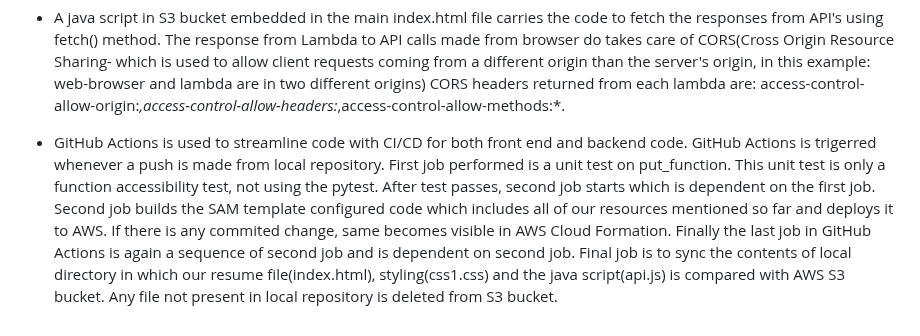
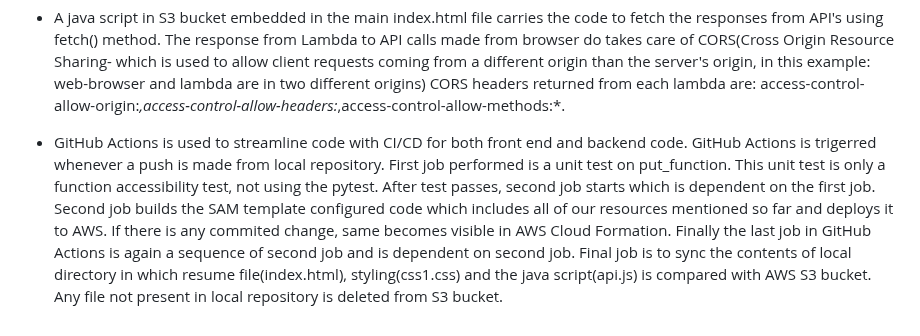
Before and after one commit to abinjacob10/cloud-resume1, a Markdown page: README.md, the part around the change. Drawn GitHub-style.

```diff
--- a/README.md
+++ b/README.md
@@ -46,4 +46,4 @@ After the front end was successfully tested. i.e. when abininireland.click was t
 - A java script in S3 bucket embedded in the main index.html file carries the code to fetch the responses from API's using fetch() method.
 The response from Lambda to API calls made from browser do takes care of CORS(Cross Origin Resource Sharing- which is used to allow client requests coming from a different origin than the server's origin, in this example: web-browser and lambda are in two different origins) CORS headers returned from each lambda are: access-control-allow-origin:*,access-control-allow-headers:*,access-control-allow-methods:*.
 
-- GitHub Actions is used to streamline code with CI/CD for both front end and backend code. GitHub Actions is trigerred whenever a push is made from local repository. First job performed is a unit test on put_function. This unit test is only a function accessibility test, not using the pytest. After test passes, second job starts which is dependent on the first job. Second job builds the SAM template configured code which includes all of our resources mentioned so far and deploys it to AWS. If there is any commited change, same becomes visible in AWS Cloud Formation. Finally the last job in GitHub Actions is again a sequence of second job and is dependent on second job. Final job is to sync the contents of  local directory in which our resume file(index.html), styling(css1.css) and the java script(api.js) is compared with AWS S3 bucket. Any file not present in local repository is deleted from S3 bucket.
+- GitHub Actions is used to streamline code with CI/CD for both front end and backend code. GitHub Actions is trigerred whenever a push is made from local repository. First job performed is a unit test on put_function. This unit test is only a function accessibility test, not using the pytest. After test passes, second job starts which is dependent on the first job. Second job builds the SAM template configured code which includes all of our resources mentioned so far and deploys it to AWS. If there is any commited change, same becomes visible in AWS Cloud Formation. Finally the last job in GitHub Actions is again a sequence of second job and is dependent on second job. Final job is to sync the contents of  local directory in which resume file(index.html), styling(css1.css) and the java script(api.js) is compared with AWS S3 bucket. Any file not present in local repository is deleted from S3 bucket.
```
